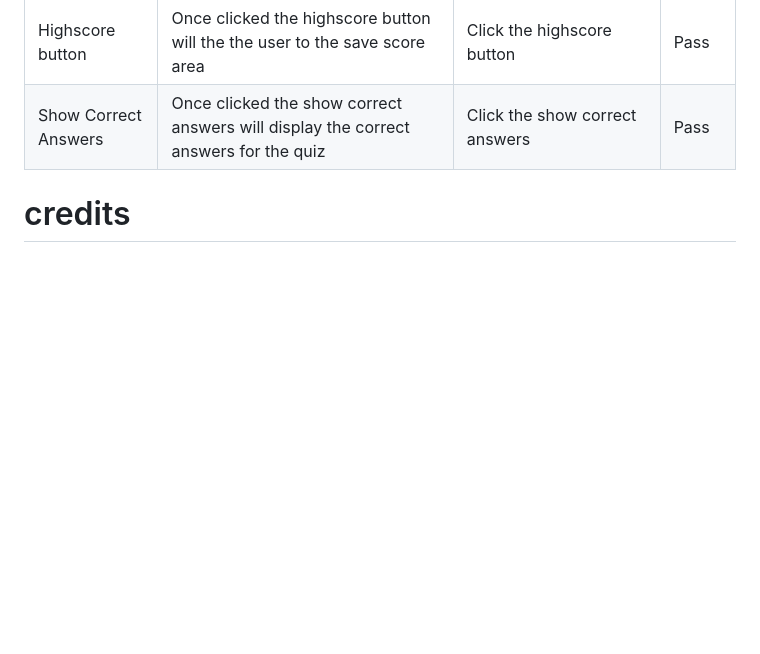
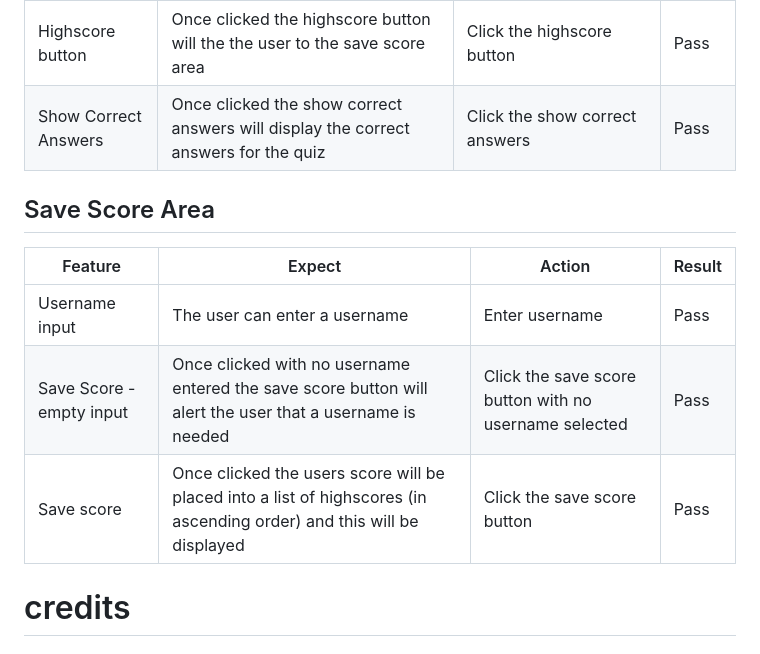
Before and after one commit to MaireadWCI/oyster-quiz, a Markdown page: README.md, the part around one of its changes. Drawn GitHub-style; blank space fills up the shorter version.

Commit message:
Add save scores area to testing in README.md

```diff
--- a/README.md
+++ b/README.md
@@ -137,6 +137,14 @@ Testing of the functionality of the deployed site can be seen in the following t
 |Highscore button| Once clicked the highscore button will the the user to the save score area| Click the highscore button| Pass
 |Show Correct Answers| Once clicked the show correct answers will display  the correct answers for the quiz| Click the show correct answers | Pass
 
+## Save Score Area
+
+|Feature | Expect | Action | Result |
+|--|--|--|--|
+|Username input| The user can enter a username| Enter username | Pass
+| Save Score  - empty input| Once clicked with no username entered the save score button will alert the user that a username is needed| Click the save score button with no username selected | Pass
+| Save score| Once clicked the users score will be placed into a list of highscores (in ascending order) and this will be displayed| Click the save score button| Pass
+
 # credits
 
 ## content
```
Also changed, not shown: other parts of README.md (+2 -2 lines).
